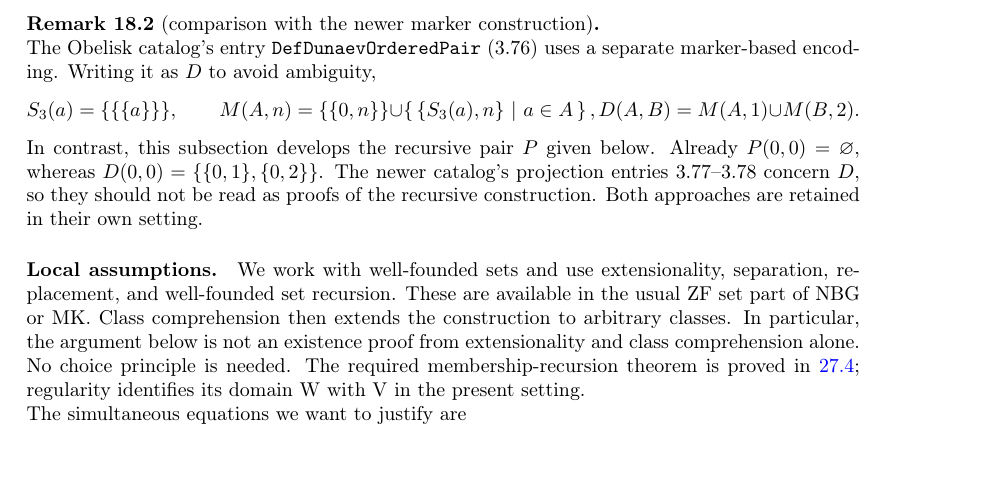
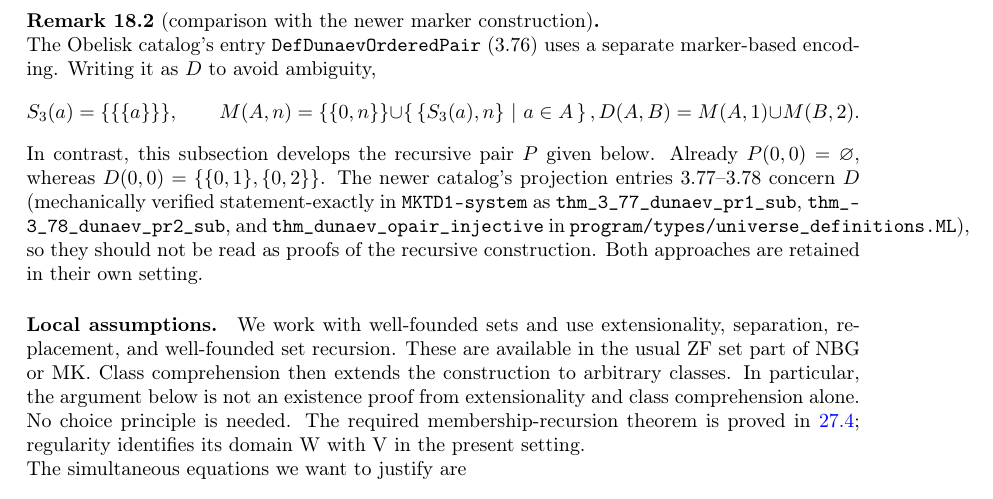
Before and after one commit to georgydunaev/foundations, a LaTeX thesis (001_foundations.tex, which reads 070_ordered_pair.tex): part of page 75 of 400, cut so that both start at the same text. Compiled offline with pdfLaTeX.

Commit message:
Document statement-exact MKTD1-system Dunaev pair projection theorems (thm_3_77_dunaev_pr1_sub, thm_3_78_dunaev_pr2_sub, thm_dunaev_opair_injective) in 070_ordered_pair.tex

```diff
--- a/070_ordered_pair.tex
+++ b/070_ordered_pair.tex
@@ -135,9 +135,9 @@ D(A,B)=M(A,1)\cup M(B,2).
 In contrast, this subsection develops the recursive pair $P$ given below.
 Already $P(0,0)=\emptyclass$, whereas
 $D(0,0)=\{\{0,1\},\{0,2\}\}$. The newer catalog's projection entries
-3.77--3.78 concern $D$, so they should not be read as proofs of the
+3.77--3.78 concern $D$ (mechanically verified statement-exactly in \texttt{MKTD1-system} as \texttt{thm\_3\_77\_dunaev\_pr1\_sub}, \texttt{thm\_3\_78\_dunaev\_pr2\_sub}, and \texttt{thm\_dunaev\_opair\_injective} in \texttt{program/types/universe\_definitions.ML}), so they should not be read as proofs of the
 recursive construction. Both approaches are retained in their own setting.
-\end{remark}
+\end{remark>
 
 \paragraph{Local assumptions.}
 We work with well-founded sets and use extensionality, separation,
```
